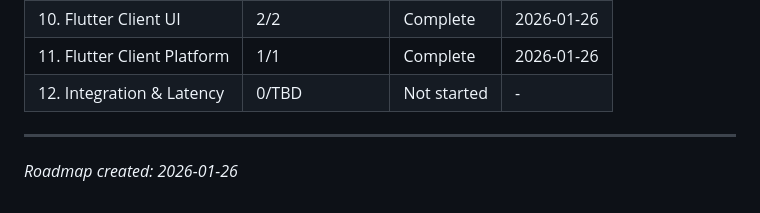
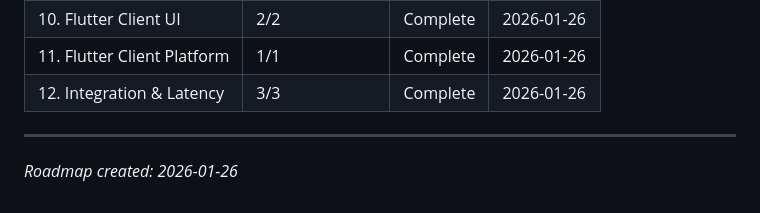
Before and after one commit to alucard1311/ergos-mvp, a Markdown page: .planning/ROADMAP.md, the part around one of its changes. Rendered like a GitHub page.

```diff
--- a/.planning/ROADMAP.md
+++ b/.planning/ROADMAP.md
@@ -181,7 +181,7 @@ Phases execute in numeric order: 1 → 2 → 3 → 4 → 5 → 6 → 7 → 8 →
 | 9. Flutter Client Core | 3/3 | Complete | 2026-01-26 |
 | 10. Flutter Client UI | 2/2 | Complete | 2026-01-26 |
 | 11. Flutter Client Platform | 1/1 | Complete | 2026-01-26 |
-| 12. Integration & Latency | 0/TBD | Not started | - |
+| 12. Integration & Latency | 3/3 | Complete | 2026-01-26 |
 
 ---
 *Roadmap created: 2026-01-26*
```
Also changed, not shown: other parts of .planning/ROADMAP.md (+1 -1 lines).
